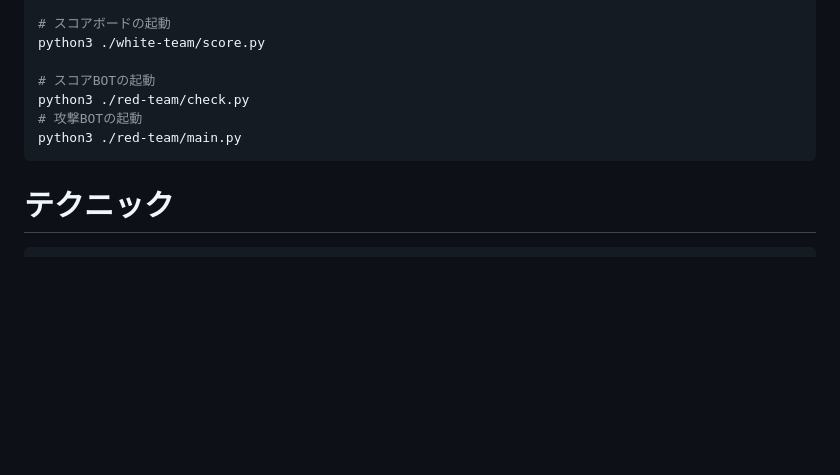
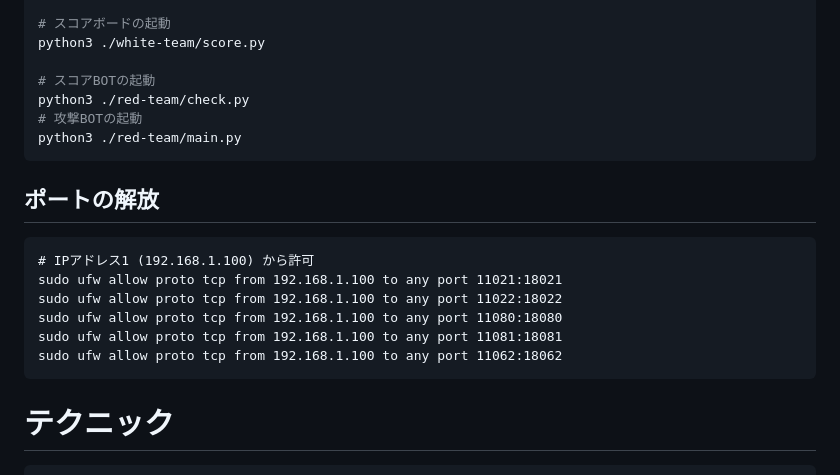
Before and after one commit to ayato-shitomi/ayato-hardening, a Markdown page: README.md, the part around the change. GitHub-like rendering; blank space fills up the shorter version.

````diff
--- a/README.md
+++ b/README.md
@@ -16,6 +16,17 @@ python3 ./white-team/score.py
 python3 ./red-team/check.py
 # 攻撃BOTの起動
 python3 ./red-team/main.py
+```
+
+## ポートの解放
+
+```
+# IPアドレス1 (192.168.1.100) から許可
+sudo ufw allow proto tcp from 192.168.1.100 to any port 11021:18021
+sudo ufw allow proto tcp from 192.168.1.100 to any port 11022:18022
+sudo ufw allow proto tcp from 192.168.1.100 to any port 11080:18080
+sudo ufw allow proto tcp from 192.168.1.100 to any port 11081:18081
+sudo ufw allow proto tcp from 192.168.1.100 to any port 11062:18062
 ```
 
 # テクニック
````
